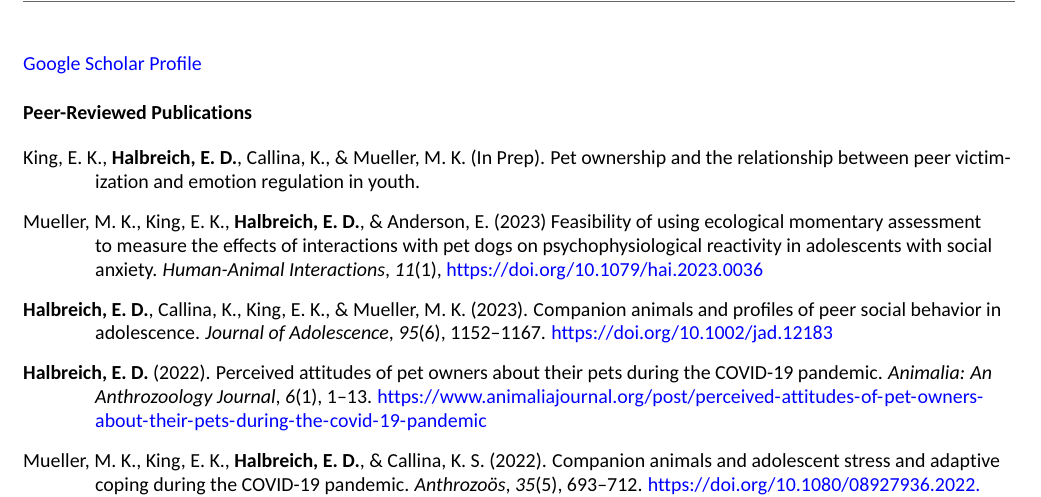
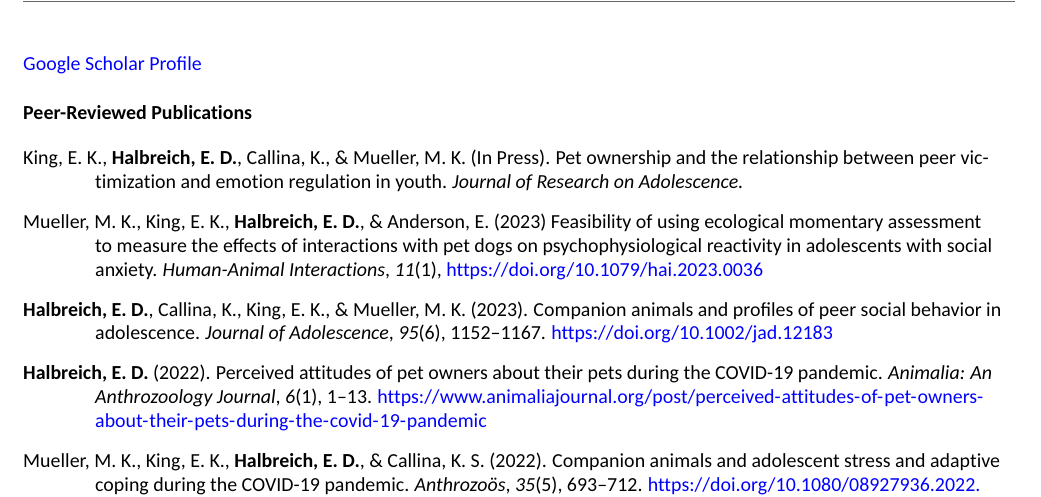
Before and after one commit to EliHalbreich/CV, an R Markdown document (cv.Rmd): part of page 2 of 5, cut so that both start at the same text. The pictures show the output file cv.pdf that the author committed with the source.

Commit message:
updating with JRA pub

```diff
--- a/cv.Rmd
+++ b/cv.Rmd
@@ -124,7 +124,7 @@ tribble(
 
 ## Peer-Reviewed Publications
 
-King, E. K., **Halbreich, E. D.**, Callina, K., & Mueller, M. K. (In Prep). Pet ownership and the relationship between peer victimization and emotion regulation in youth.
+King, E. K., **Halbreich, E. D.**, Callina, K., & Mueller, M. K. (In Press). Pet ownership and the relationship between peer victimization and emotion regulation in youth. *Journal of Research on Adolescence.*
 
 Mueller, M. K., King, E. K., **Halbreich, E. D.**, & Anderson, E. (2023) Feasibility of using ecological momentary assessment to measure the effects of interactions with pet dogs on psychophysiological reactivity in adolescents with social anxiety. *Human-Animal Interactions*, *11*(1), https://doi.org/10.1079/hai.2023.0036
 
```
Also changed, not shown: cv.pdf.
